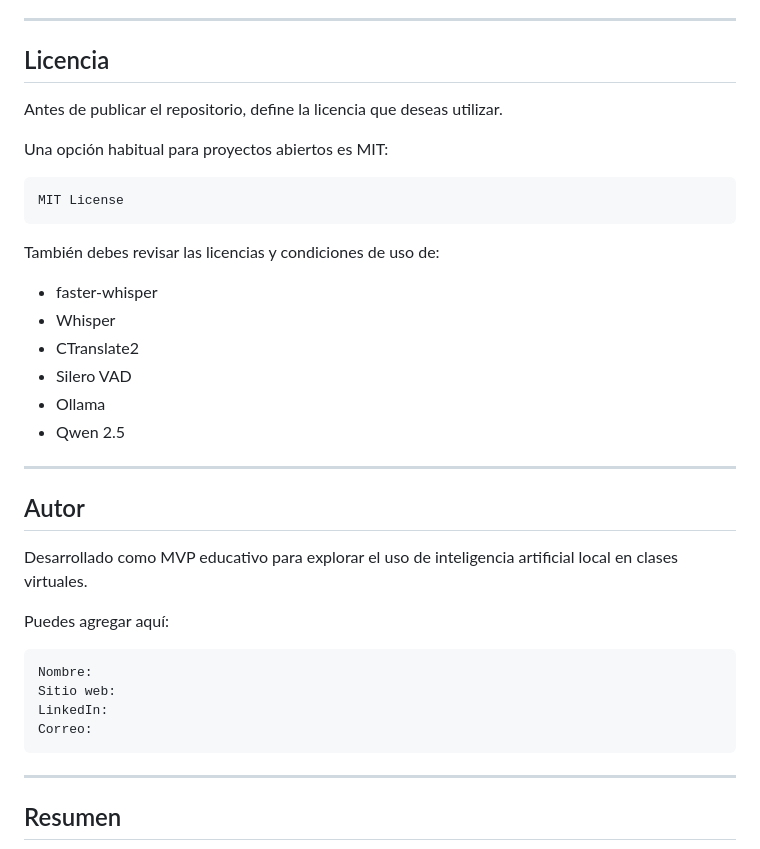
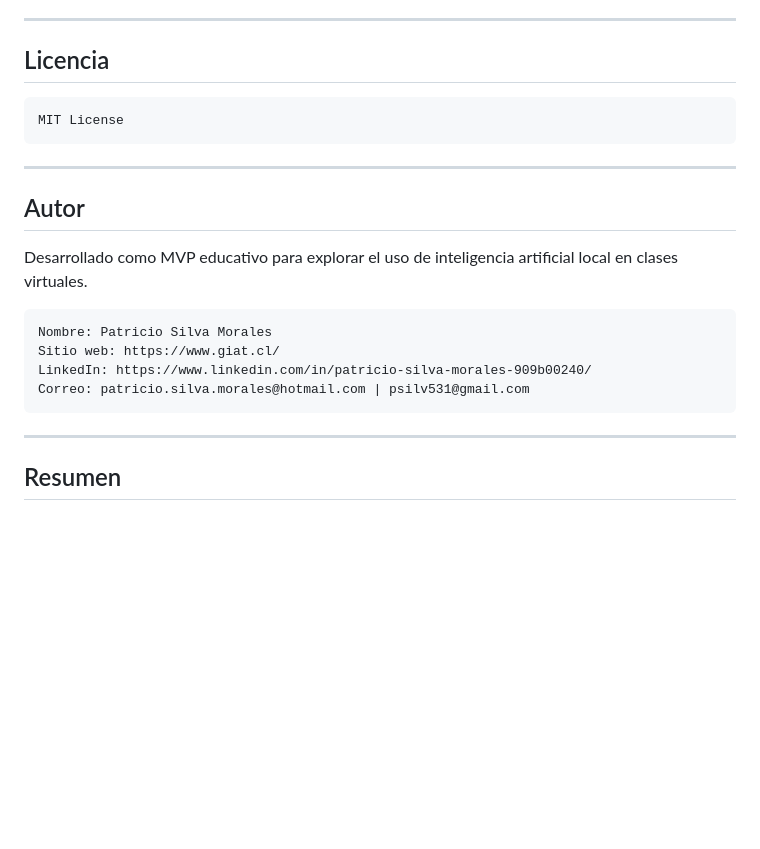
Before and after one commit to patricio-silva-morales/asistente-docente-ia, a Markdown page: README.md, the part around the change. Drawn GitHub-style; blank space fills up the shorter version.

````diff
--- a/README.md
+++ b/README.md
@@ -777,22 +777,9 @@ No se recomienda todavía como sistema definitivo para producción o para evalua
 
 ## Licencia
 
-Antes de publicar el repositorio, define la licencia que deseas utilizar.
-
-Una opción habitual para proyectos abiertos es MIT:
-
 ```text
 MIT License
 ```
-
-También debes revisar las licencias y condiciones de uso de:
-
-- faster-whisper
-- Whisper
-- CTranslate2
-- Silero VAD
-- Ollama
-- Qwen 2.5
 
 ---
 
@@ -800,13 +787,11 @@ También debes revisar las licencias y condiciones de uso de:
 
 Desarrollado como MVP educativo para explorar el uso de inteligencia artificial local en clases virtuales.
 
-Puedes agregar aquí:
-
 ```text
-Nombre:
-Sitio web:
-LinkedIn:
-Correo:
+Nombre: Patricio Silva Morales
+Sitio web: https://www.giat.cl/
+LinkedIn: https://www.linkedin.com/in/patricio-silva-morales-909b00240/
+Correo: patricio.silva.morales@hotmail.com | psilv531@gmail.com
 ```
 
 ---
````
